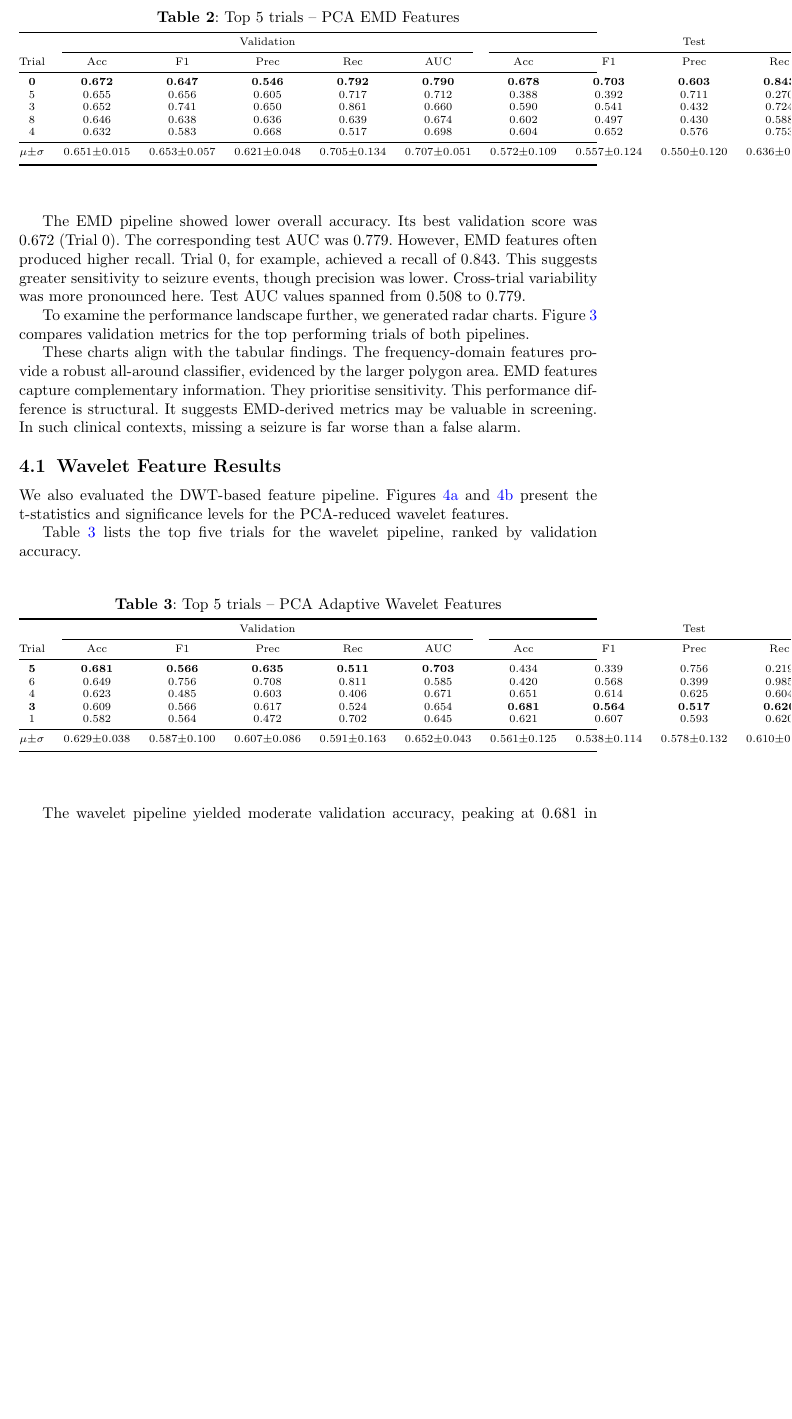
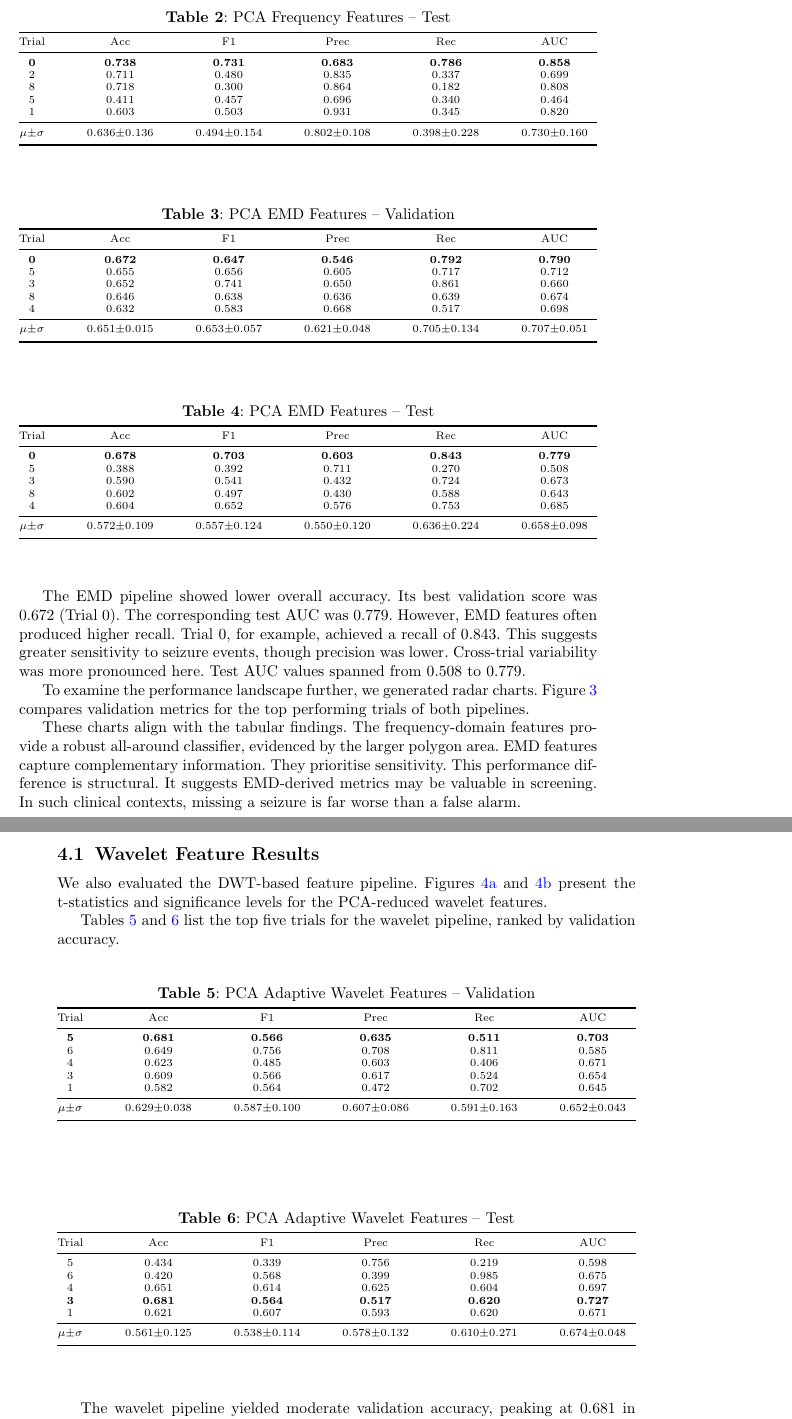
Before and after one commit to rimraf-adi/eeg-paper, a LaTeX paper (sn-article.tex): part of page 7 of 14 before the commit and two parts of pages 7 and 8 of 15 after it, the two joined at a grey line, cut so that both start at the same text, the shorter picture padded with empty space. Compiled offline with pdfLaTeX.

Commit message:
Split tables into separate Val/Test to fix overflow

```diff
--- a/sn-article.tex
+++ b/sn-article.tex
@@ -664,3 +664,2 @@ Tables~\ref{tab:freq_results} and~\ref{tab:emd_results} list the top five trials
 
 \begin{table}[h!]
-\caption{Top 5 trials -- PCA Frequency Features}\label{tab:freq_results}
@@ -681,3 +684,17 @@ $\mu{\pm}\sigma$ & $0.694{\pm}0.049$ & $0.538{\pm}0.159$ & $0.726{\pm}0.134$ & $
+\begin{table}[h!]
+\caption{PCA Frequency Features -- Test}\label{tab:freq_test}
+{\footnotesize
+\begin{tabular*}{\textwidth}{@{\extracolsep\fill}cccccc}
+\toprule
+Trial & Acc & F1 & Prec & Rec & AUC \\
+\midrule
+\textbf{0} & \textbf{0.738} & \textbf{0.731} & \textbf{0.683} & \textbf{0.786} & \textbf{0.858} \\
+2 & 0.711 & 0.480 & 0.835 & 0.337 & 0.699 \\
+8 & 0.718 & 0.300 & 0.864 & 0.182 & 0.808 \\
+5 & 0.411 & 0.457 & 0.696 & 0.340 & 0.464 \\
+1 & 0.603 & 0.503 & 0.931 & 0.345 & 0.820 \\
+\midrule
+$\mu{\pm}\sigma$ & $0.636{\pm}0.136$ & $0.494{\pm}0.154$ & $0.802{\pm}0.108$ & $0.398{\pm}0.228$ & $0.730{\pm}0.160$ \\
 \botrule
 \end{tabular*}
 }
@@ -686,21 +703,38 @@ $\mu{\pm}\sigma$ & $0.694{\pm}0.049$ & $0.538{\pm}0.159$ & $0.726{\pm}0.134$ & $
 The frequency-domain pipeline performed best in Trial 0. It reached a validation accuracy of 0.762. This trial also delivered the strongest test results: 0.738 accuracy, 0.858 AUC, and 0.731 F1 score. Test AUC across the top five trials ranged from 0.464 to 0.858. This indicates moderate sensitivity to the data split. However, discriminative capacity generally remained favourable. Several trials showed consistently high precision. For instance, Trial 8 achieved 0.864 and Trial 1 reached 0.931. High precision sometimes reduced recall. This reflects a conservative tendency in seizure prediction.
 
 \begin{table}[h!]
-\caption{Top 5 trials -- PCA EMD Features}\label{tab:emd_results}
+\caption{PCA EMD Features -- Validation}\label{tab:emd_val}
 {\footnotesize
-\begin{tabular*}{\textwidth}{@{\extracolsep\fill}ccccccccccc}
+\begin{tabular*}{\textwidth}{@{\extracolsep\fill}cccccc}
 \toprule
- & \multicolumn{5}{c}{Validation} & \multicolumn{5}{c}{Test} \\
-\cmidrule(lr){2-6} \cmidrule(lr){7-11}
-Trial & Acc & F1 & Prec & Rec & AUC & Acc & F1 & Prec & Rec & AUC \\
+Trial & Acc & F1 & Prec & Rec & AUC \\
 \midrule
-\textbf{0} & \textbf{0.672} & \textbf{0.647} & \textbf{0.546} & \textbf{0.792} & \textbf{0.790} & \textbf{0.678} & \textbf{0.703} & \textbf{0.603} & \textbf{0.843} & \textbf{0.779} \\
-5 & 0.655 & 0.656 & 0.605 & 0.717 & 0.712 & 0.388 & 0.392 & 0.711 & 0.270 & 0.508 \\
-3 & 0.652 & 0.741 & 0.650 & 0.861 & 0.660 & 0.590 & 0.541 & 0.432 & 0.724 & 0.673 \\
-8 & 0.646 & 0.638 & 0.636 & 0.639 & 0.674 & 0.602 & 0.497 & 0.430 & 0.588 & 0.643 \\
-4 & 0.632 & 0.583 & 0.668 & 0.517 & 0.698 & 0.604 & 0.652 & 0.576 & 0.753 & 0.685 \\
+\textbf{0} & \textbf{0.672} & \textbf{0.647} & \textbf{0.546} & \textbf{0.792} & \textbf{0.790} \\
+5 & 0.655 & 0.656 & 0.605 & 0.717 & 0.712 \\
+3 & 0.652 & 0.741 & 0.650 & 0.861 & 0.660 \\
+8 & 0.646 & 0.638 & 0.636 & 0.639 & 0.674 \\
+4 & 0.632 & 0.583 & 0.668 & 0.517 & 0.698 \\
 \midrule
-$\mu{\pm}\sigma$ & $0.651{\pm}0.015$ & $0.653{\pm}0.057$ & $0.621{\pm}0.048$ & $0.705{\pm}0.134$ & $0.707{\pm}0.051$ & $0.572{\pm}0.109$ & $0.557{\pm}0.124$ & $0.550{\pm}0.120$ & $0.636{\pm}0.224$ & $0.658{\pm}0.098$ \\
+$\mu{\pm}\sigma$ & $0.651{\pm}0.015$ & $0.653{\pm}0.057$ & $0.621{\pm}0.048$ & $0.705{\pm}0.134$ & $0.707{\pm}0.051$ \\
+\botrule
+\end{tabular*}
+}
+\end{table}
+
+\begin{table}[h!]
+\caption{PCA EMD Features -- Test}\label{tab:emd_test}
+{\footnotesize
+\begin{tabular*}{\textwidth}{@{\extracolsep\fill}cccccc}
+\toprule
+Trial & Acc & F1 & Prec & Rec & AUC \\
+\midrule
+\textbf{0} & \textbf{0.678} & \textbf{0.703} & \textbf{0.603} & \textbf{0.843} & \textbf{0.779} \\
+5 & 0.388 & 0.392 & 0.711 & 0.270 & 0.508 \\
+3 & 0.590 & 0.541 & 0.432 & 0.724 & 0.673 \\
+8 & 0.602 & 0.497 & 0.430 & 0.588 & 0.643 \\
+4 & 0.604 & 0.652 & 0.576 & 0.753 & 0.685 \\
+\midrule
+$\mu{\pm}\sigma$ & $0.572{\pm}0.109$ & $0.557{\pm}0.124$ & $0.550{\pm}0.120$ & $0.636{\pm}0.224$ & $0.658{\pm}0.098$ \\
 \botrule
 \end{tabular*}
 }
@@ -761,24 +795,41 @@ We also evaluated the DWT-based feature pipeline. Figures~\ref{fig:wavelet_t_sta
     \caption{Statistical comparison of PCA-reduced wavelet features between seizure and non-seizure epochs.}
 \end{figure}
 
-Table~\ref{tab:wavelet_results} lists the top five trials for the wavelet pipeline, ranked by validation accuracy.
+Tables~\ref{tab:wavelet_val} and~\ref{tab:wavelet_test} list the top five trials for the wavelet pipeline, ranked by validation accuracy.
 
 \begin{table}[h!]
-\caption{Top 5 trials -- PCA Adaptive Wavelet Features}\label{tab:wavelet_results}
+\caption{PCA Adaptive Wavelet Features -- Validation}\label{tab:wavelet_val}
 {\footnotesize
-\begin{tabular*}{\textwidth}{@{\extracolsep\fill}ccccccccccc}
+\begin{tabular*}{\textwidth}{@{\extracolsep\fill}cccccc}
 \toprule
- & \multicolumn{5}{c}{Validation} & \multicolumn{5}{c}{Test} \\
-\cmidrule(lr){2-6} \cmidrule(lr){7-11}
-Trial & Acc & F1 & Prec & Rec & AUC & Acc & F1 & Prec & Rec & AUC \\
+Trial & Acc & F1 & Prec & Rec & AUC \\
 \midrule
-\textbf{5} & \textbf{0.681} & \textbf{0.566} & \textbf{0.635} & \textbf{0.511} & \textbf{0.703} & 0.434 & 0.339 & 0.756 & 0.219 & 0.598 \\
-6 & 0.649 & 0.756 & 0.708 & 0.811 & 0.585 & 0.420 & 0.568 & 0.399 & 0.985 & 0.675 \\
-4 & 0.623 & 0.485 & 0.603 & 0.406 & 0.671 & 0.651 & 0.614 & 0.625 & 0.604 & 0.697 \\
-\textbf{3} & 0.609 & 0.566 & 0.617 & 0.524 & 0.654 & \textbf{0.681} & \textbf{0.564} & \textbf{0.517} & \textbf{0.620} & \textbf{0.727} \\
-1 & 0.582 & 0.564 & 0.472 & 0.702 & 0.645 & 0.621 & 0.607 & 0.593 & 0.620 & 0.671 \\
+\textbf{5} & \textbf{0.681} & \textbf{0.566} & \textbf{0.635} & \textbf{0.511} & \textbf{0.703} \\
+6 & 0.649 & 0.756 & 0.708 & 0.811 & 0.585 \\
+4 & 0.623 & 0.485 & 0.603 & 0.406 & 0.671 \\
+3 & 0.609 & 0.566 & 0.617 & 0.524 & 0.654 \\
+1 & 0.582 & 0.564 & 0.472 & 0.702 & 0.645 \\
 \midrule
-$\mu{\pm}\sigma$ & $0.629{\pm}0.038$ & $0.587{\pm}0.100$ & $0.607{\pm}0.086$ & $0.591{\pm}0.163$ & $0.652{\pm}0.043$ & $0.561{\pm}0.125$ & $0.538{\pm}0.114$ & $0.578{\pm}0.132$ & $0.610{\pm}0.271$ & $0.674{\pm}0.048$ \\
+$\mu{\pm}\sigma$ & $0.629{\pm}0.038$ & $0.587{\pm}0.100$ & $0.607{\pm}0.086$ & $0.591{\pm}0.163$ & $0.652{\pm}0.043$ \\
+\botrule
+\end{tabular*}
+}
+\end{table}
+
+\begin{table}[h!]
+\caption{PCA Adaptive Wavelet Features -- Test}\label{tab:wavelet_test}
+{\footnotesize
+\begin{tabular*}{\textwidth}{@{\extracolsep\fill}cccccc}
+\toprule
+Trial & Acc & F1 & Prec & Rec & AUC \\
+\midrule
+5 & 0.434 & 0.339 & 0.756 & 0.219 & 0.598 \\
+6 & 0.420 & 0.568 & 0.399 & 0.985 & 0.675 \\
+4 & 0.651 & 0.614 & 0.625 & 0.604 & 0.697 \\
+\textbf{3} & \textbf{0.681} & \textbf{0.564} & \textbf{0.517} & \textbf{0.620} & \textbf{0.727} \\
+1 & 0.621 & 0.607 & 0.593 & 0.620 & 0.671 \\
+\midrule
+$\mu{\pm}\sigma$ & $0.561{\pm}0.125$ & $0.538{\pm}0.114$ & $0.578{\pm}0.132$ & $0.610{\pm}0.271$ & $0.674{\pm}0.048$ \\
 \botrule
 \end{tabular*}
 }
```
Also changed, not shown: sn-article.pdf, sn-article.tex (26 more changed lines).
